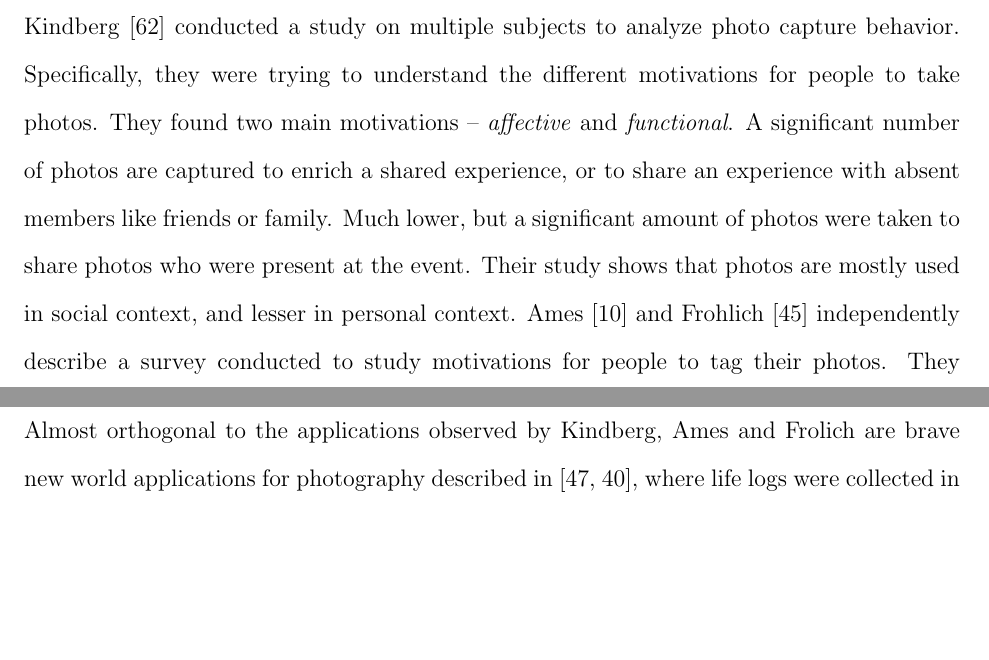
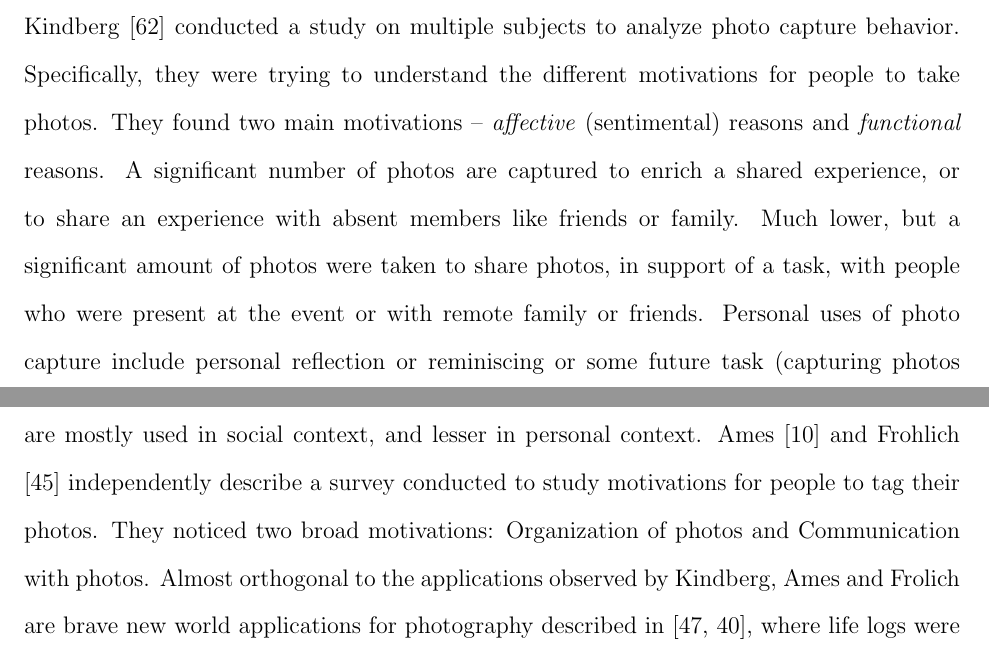
Before and after one commit to dbkeator/dissertation, a LaTeX thesis (thesis.tex, which reads chapter3.tex): two parts of pages 45 and 46 of 129, joined at a grey line, cut so that both start at the same text, the shorter picture padded with empty space. Compiled offline with pdfLaTeX.

Commit message:
affective/functional reasons expanded

```diff
--- a/chapter3.tex
+++ b/chapter3.tex
@@ -4,7 +4,7 @@ In this chapter, we will look at the state-of-the-art understanding of different
 
 \section{Photos and Annotation}
 
-Kindberg \cite{kindberg2005ubiquitous} conducted a study on multiple subjects to analyze photo capture behavior. Specifically, they were trying to understand the different motivations for people to take photos. They found two main motivations -- \textit{affective} and \textit{functional}. A significant number of photos are captured to enrich a shared experience, or to share an experience with absent members like friends or family. Much lower, but a significant amount of photos were taken to share photos who were present at the event. Their study shows that photos are mostly used in social context, and lesser in personal context. Ames \cite{ames2007we} and Frohlich \cite{frohlich2002requirements} independently describe a survey conducted to study motivations for people to tag their photos. They noticed two broad motivations: Organization of photos and Communication with photos. Almost orthogonal to the applications observed by Kindberg, Ames and Frolich are brave new world applications for photography described in \cite{gemmell2002mylifebits, dumais2003stuff}, where life logs were collected in the form of photos, emails, document scans and stored in SQL Server database, and photos were retrieved using SQL queries. The photo content was tagged by the user in this case. The annotated photos are used exclusively for personal \textit{feedback} to improve quality of life. The medical advantages of collecting photos to log personal health are becoming very well known \cite{bell2010total}.
+Kindberg \cite{kindberg2005ubiquitous} conducted a study on multiple subjects to analyze photo capture behavior. Specifically, they were trying to understand the different motivations for people to take photos. They found two main motivations -- \textit{affective} (sentimental) reasons and \textit{functional} reasons. A significant number of photos are captured to enrich a shared experience, or to share an experience with absent members like friends or family. Much lower, but a significant amount of photos were taken to share photos, in support of a task, with people who were present at the event or with remote family or friends. Personal uses of photo capture include personal reflection or reminiscing or some future task (capturing photos of gift ideas, whiteboard designs) not involving sharing. Their study shows that photos are mostly used in social context, and lesser in personal context. Ames \cite{ames2007we} and Frohlich \cite{frohlich2002requirements} independently describe a survey conducted to study motivations for people to tag their photos. They noticed two broad motivations: Organization of photos and Communication with photos. Almost orthogonal to the applications observed by Kindberg, Ames and Frolich are brave new world applications for photography described in \cite{gemmell2002mylifebits, dumais2003stuff}, where life logs were collected in the form of photos, emails, document scans and stored in SQL Server database, and photos were retrieved using SQL queries. The photo content was tagged by the user in this case. The annotated photos are used exclusively for personal \textit{feedback} to improve quality of life. The medical advantages of collecting photos to log personal health are becoming very well known \cite{bell2010total}.
 
 \subsection{Spatio-Temporal Annotation}
 Ever since its release in 1995, EXIF metadata, contained in JPEG photos, has been exploited to organize pictures. Almost all photo management applications use timestamps to order photos in an album, a concept which has also been studied in academia \cite{graham2002time, hailpern2011youpivot}. Apple's iPhoto is the most common example of using both time and space to organize personal photos. Naaman et al.\ have exploited GPS attributes to extract place and person information \cite{naaman2005leveraging, naaman2005identity}. Rattenbury \cite{rattenbury2009methods} devised techniques to find tags which describe events or places by analyzing their spatiotemporal usage patterns. Sinha \cite{sinha2008concept} and Boutell \cite{boutell2005beyond} have used EXIF metadata to predict concepts such as (Indoor, Outdoor, Portrait, Landscape) to further organize these photos. Boll \cite{boll2007semantics} is a very interesting work which aggregates textual and experiential content from web 2.0 communities about places using a set of predefined rules. These works motivate the need for adding annotations to improve the overall experience of viewing a collection of photos.
```
